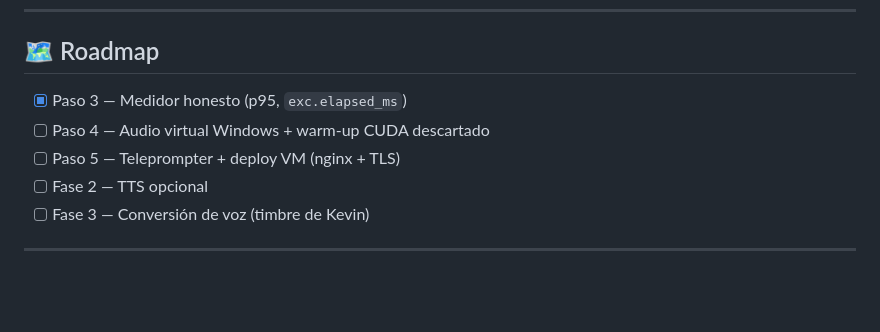
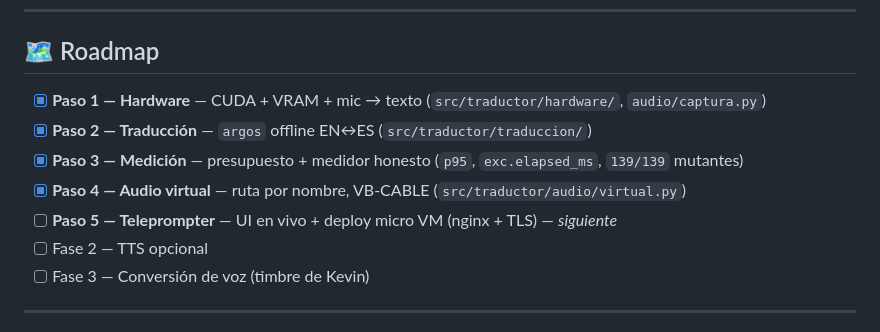
Before and after one commit to KevinGracianoL/traductor-voz-entrevistas, a Markdown page: README.md, the part around the change. Rendered like a GitHub page; blank space fills up the shorter version.

Commit message:
docs: roadmap completo paso 1-5 + pausa

```diff
--- a/README.md
+++ b/README.md
@@ -184,9 +184,11 @@ texto, ms = medir_tiempo(lambda: traducir("hello", "en", "es"), clock=time.perf_
 
 ## 🗺️ Roadmap
 
-- [x] Paso 3 — Medidor honesto (p95, `exc.elapsed_ms`)
-- [ ] Paso 4 — Audio virtual Windows + warm-up CUDA descartado
-- [ ] Paso 5 — Teleprompter + deploy VM (nginx + TLS)
+- [x] **Paso 1 — Hardware** — CUDA + VRAM + mic → texto (`src/traductor/hardware/`, `audio/captura.py`)
+- [x] **Paso 2 — Traducción** — `argos` offline EN↔ES (`src/traductor/traduccion/`)
+- [x] **Paso 3 — Medición** — presupuesto + medidor honesto (`p95`, `exc.elapsed_ms`, `139/139` mutantes)
+- [x] **Paso 4 — Audio virtual** — ruta por nombre, VB-CABLE (`src/traductor/audio/virtual.py`)
+- [ ] **Paso 5 — Teleprompter** — UI en vivo + deploy micro VM (nginx + TLS) — *siguiente*
 - [ ] Fase 2 — TTS opcional
 - [ ] Fase 3 — Conversión de voz (timbre de Kevin)
 
```
